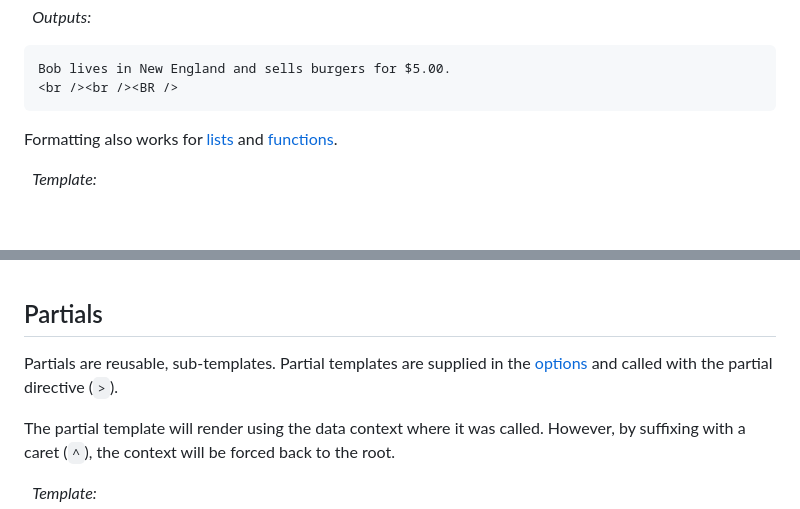
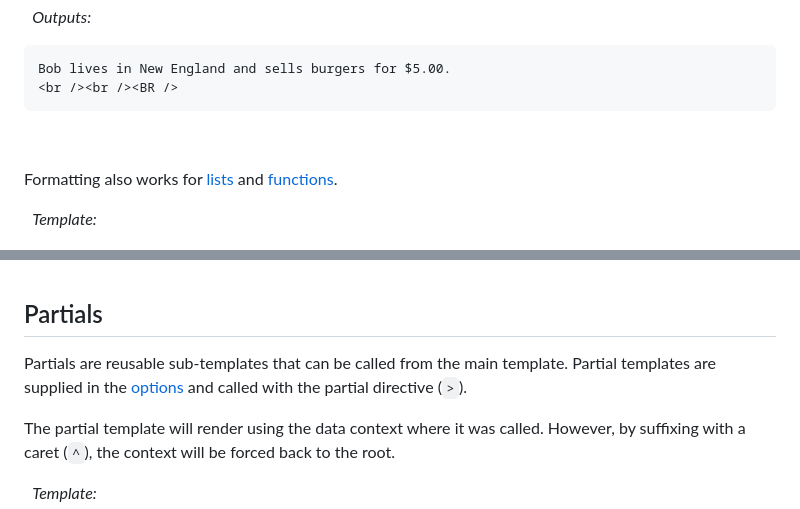
Before and after one commit to lindseysim/templatize, a Markdown page: README.md, 2 parts joined by grey strips. Drawn GitHub-style; blank space fills up the shorter version.

````diff
--- a/README.md
+++ b/README.md
@@ -431,6 +431,8 @@ Bob lives in New England and sells burgers for $5.00.
 <br /><br /><BR />
 ```
 
+&nbsp;
+
 Formatting also works for [lists](#lists) and [functions](#functions).
 
 &nbsp; *Template:*
@@ -481,7 +483,7 @@ Total (w/ tax): $7.35
 
 ## Partials
 
-Partials are reusable, sub-templates. Partial templates are supplied in the [options](#options) and called with the partial directive (`>`).
+Partials are reusable sub-templates that can be called from the main template. Partial templates are supplied in the [options](#options) and called with the partial directive (`>`).
 
 The partial template will render using the data context where it was called. However, by suffixing with a caret (`^`), the context will be forced back to the root.
 
````
Also changed, not shown: more/compared/README.md (+41 -2 lines), more/functions/README.md (+3 -2 lines).
